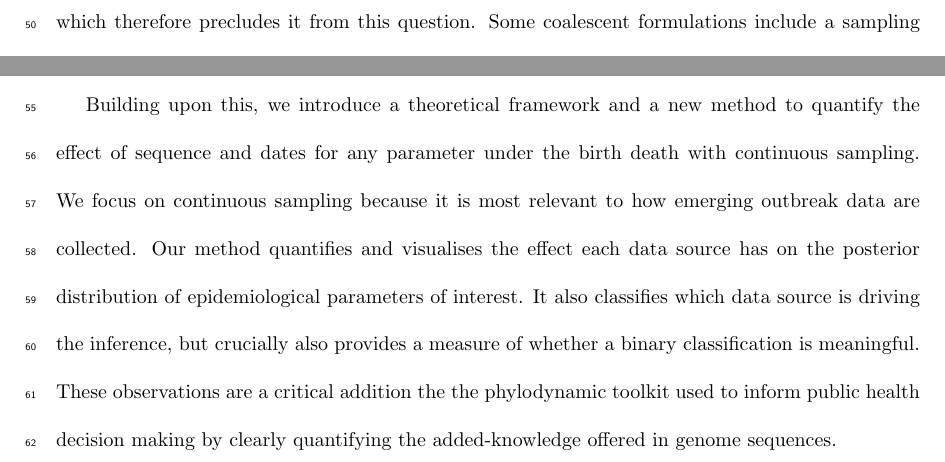
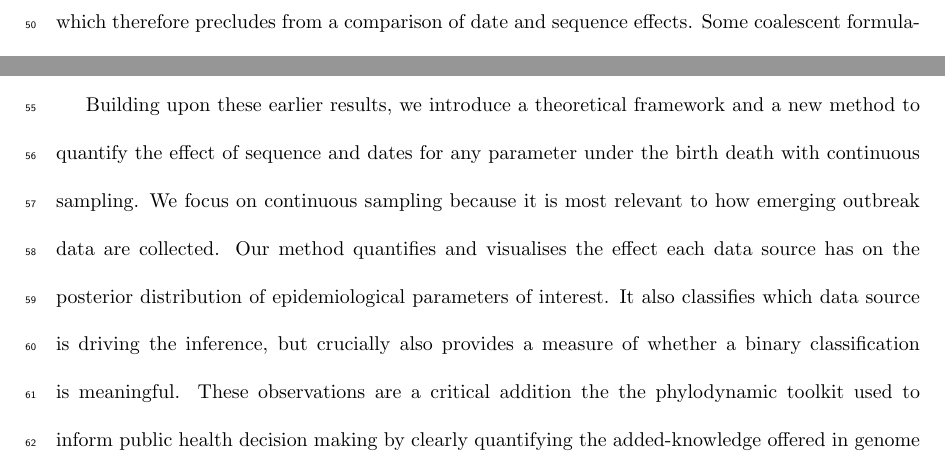
Before and after one commit to LeoFeatherstone/phyloDataSignal, a LaTeX document (ms/dataSignalPreprint.tex): two parts of page 3 of 16, joined at a grey line, cut at the place of the change. Compiled offline with pdfLaTeX.

Commit message:
updated draft

```diff
--- a/ms/dataSignalPreprint.tex
+++ b/ms/dataSignalPreprint.tex
@@ -51,9 +51,9 @@ Phylodynamics combines phylogenetic and epidemiological modelling to infer epide
 
 Phylodynamics is experiencing greater use than ever before since the onset of the SARS-CoV-2 pandemic. This includes application to outbreaks with a typically higher proportion of sequenced samples than previously. While the value of pathogen genome data is now well established, the question remains as to whether inclusion of more sequence data after a point is of diminishing returns for many densely sequenced outbreaks. The answer to this question will  naturally vary with each dataset and pathogen considered, but a method to quantify the individual effects of date and sequence data presents a transferable way to address it. It would substantially broaden our understanding of the phylodynamic tools that now feature in infectious disease surveillance. It also has the potential to direct sampling efforts to future outbreaks to optimise knowledge gain against resource expenditure.
 
-Earlier work showed that sequence sampling times, referred to here as 'date data', drive a considerable portion of epidemiological inference under the birth death model \citep{volz_sampling_2014, boskova2018influence, Featherstone2021Infectious}. However, each stopped short of proposing a transferable way to measure this effect in practical application. The birth-death model is most applicable to the question at hand since it includes a rate of sampling. Another key model used in phylodynamics, the Coalescent, typically conditions upon sampling dates which therefore precludes it from this question. Some coalescent formulations include a sampling rate \citep{volz_sampling_2014}, however these are used less often than the birth death or standard coalescent. The coalescent also assumes a low sampling proportion relative to population size such that its typical formulation would be inappropriate for many densely sequenced outbreaks, where the question of the effect of large amounts of sequence data is most relevant \citep{boskova2018influence}.
+Earlier work showed that sequence sampling times, referred to here as 'date data', drive a considerable portion of epidemiological inference under the birth death model \citep{volz_sampling_2014, boskova2018influence, Featherstone2021Infectious}. However, each stopped short of proposing a transferable way to measure this effect in regular application. The birth-death model is most applicable to the question at hand since it includes a rate of sampling. The Coalescent is another a key phylodynamic model, but it typically conditions on sampling dates which therefore precludes from a comparison of date and sequence effects. Some coalescent formulations include a sampling rate \citep{volz_sampling_2014}, however these are used less often than the birth death or standard coalescent. The coalescent also assumes a low sampling proportion relative to population size such that its typical formulation would be inappropriate for many densely sequenced outbreaks, where the question of the effect of large amounts of sequence data is most relevant \citep{boskova2018influence}.
 
-Building upon this, we introduce a theoretical framework and a new method to quantify the effect of sequence and dates for any parameter under the birth death with continuous sampling. We focus on continuous sampling because it is most relevant to how emerging outbreak data are collected. Our method quantifies and visualises the effect each data source has on the posterior distribution of epidemiological parameters of interest. It also classifies which data source is driving the inference, but crucially also provides a measure of  whether  a binary classification is meaningful. These observations are a critical addition the the phylodynamic toolkit used to inform public health decision making by clearly quantifying the added-knowledge offered in genome sequences.
+Building upon these earlier results, we introduce a theoretical framework and a new method to quantify the effect of sequence and dates for any parameter under the birth death with continuous sampling. We focus on continuous sampling because it is most relevant to how emerging outbreak data are collected. Our method quantifies and visualises the effect each data source has on the posterior distribution of epidemiological parameters of interest. It also classifies which data source is driving the inference, but crucially also provides a measure of  whether  a binary classification is meaningful. These observations are a critical addition the the phylodynamic toolkit used to inform public health decision making by clearly quantifying the added-knowledge offered in genome sequences.
 
 \begin{table}[H]
 \centering
```
Also changed, not shown: ms/dataSignalPreprint.tex (2 more changed lines).
